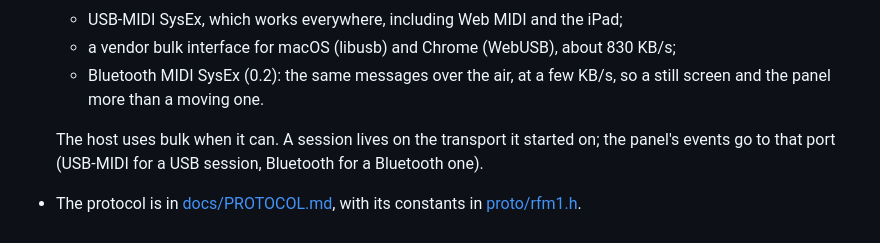
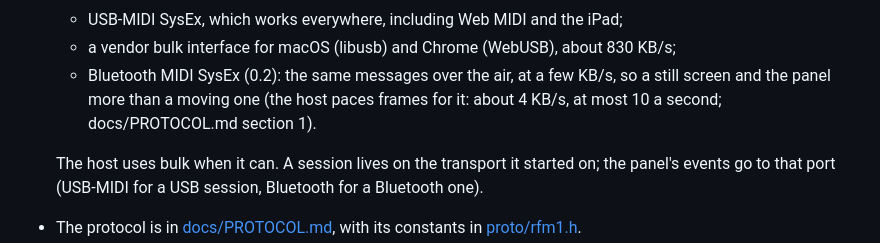
Before and after one commit to Quixotic7/RemoteFM1, a Markdown page: README.md, the part around the change. Rendered like a GitHub page.

Commit message:
PROTOCOL.md: how a host paces frames over Bluetooth (rate, cap, telling it from HELLO_R); README
Co-Authored-By: Claude Opus 5.5 <noreply@anthropic.com>

```diff
--- a/README.md
+++ b/README.md
@@ -38,7 +38,7 @@ you try firmware changes without reflashing the unit, and run things the FM-1's
   - USB-MIDI SysEx, which works everywhere, including Web MIDI and the iPad;
   - a vendor bulk interface for macOS (libusb) and Chrome (WebUSB), about 830 KB/s;
   - Bluetooth MIDI SysEx (0.2): the same messages over the air, at a few KB/s, so a still screen and the panel more
-    than a moving one.
+    than a moving one (the host paces frames for it: about 4 KB/s, at most 10 a second; docs/PROTOCOL.md section 1).
 
   The host uses bulk when it can. A session lives on the transport it started on; the panel's events go to that port
   (USB-MIDI for a USB session, Bluetooth for a Bluetooth one).
```
Also changed, not shown: docs/PROTOCOL.md (+12 -0 lines).
